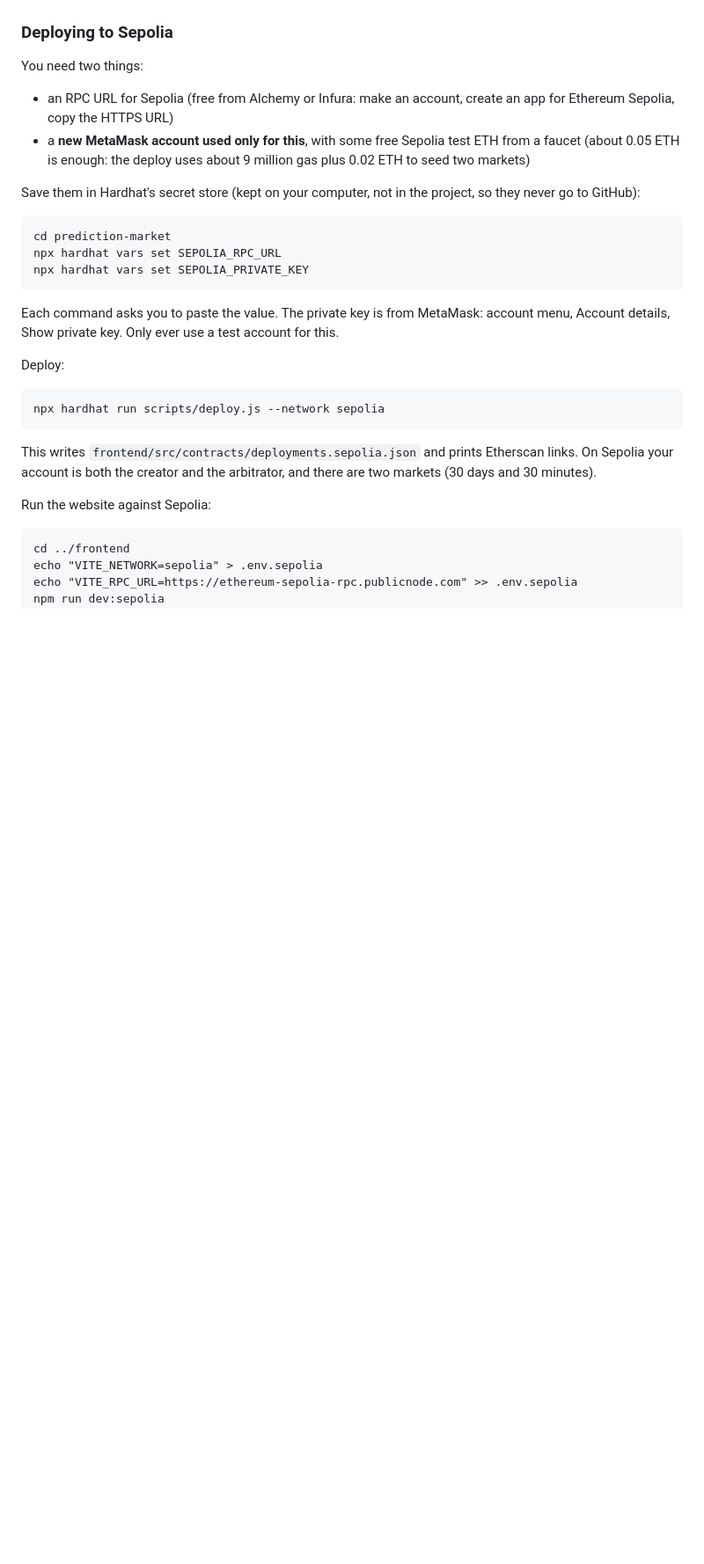
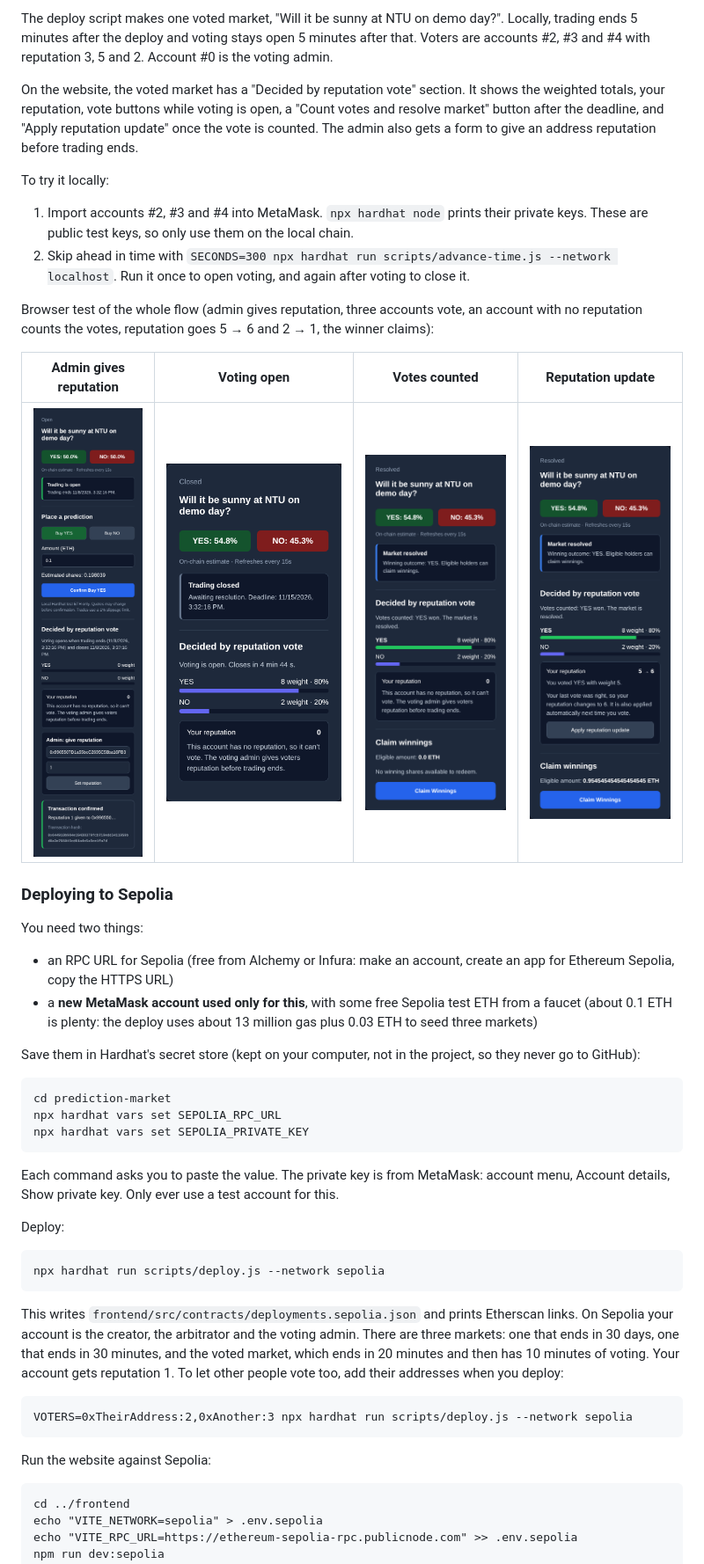
Before and after one commit to dayuhnah/Edward-project, a Markdown page: README.md, the part around one of its changes. Shown at 88% size. GitHub-like rendering; pictures changed too: docs/task2b/vote-1-admin.png (added), docs/task2b/vote-2-voting.png (added), docs/task2b/vote-3-finalized.png (added); blank space fills up the shorter version.

Commit message:
2b: reputation updates, voting tests and voting in the frontend

````diff
--- a/README.md
+++ b/README.md
@@ -337,8 +359,21 @@ npx hardhat test
+The deploy script makes one voted market, "Will it be sunny at NTU on demo day?". Locally, trading ends 5 minutes after the deploy and voting stays open 5 minutes after that. Voters are accounts #2, #3 and #4 with reputation 3, 5 and 2. Account #0 is the voting admin.
+
+On the website, the voted market has a "Decided by reputation vote" section. It shows the weighted totals, your reputation, vote buttons while voting is open, a "Count votes and resolve market" button after the deadline, and "Apply reputation update" once the vote is counted. The admin also gets a form to give an address reputation before trading ends.
+
+To try it locally:
+1. Import accounts #2, #3 and #4 into MetaMask. `npx hardhat node` prints their private keys. These are public test keys, so only use them on the local chain.
+2. Skip ahead in time with `SECONDS=300 npx hardhat run scripts/advance-time.js --network localhost`. Run it once to open voting, and again after voting to close it.
+
+Browser test of the whole flow (admin gives reputation, three accounts vote, an account with no reputation counts the votes, reputation goes 5 → 6 and 2 → 1, the winner claims):
+
+| Admin gives reputation | Voting open | Votes counted | Reputation update |
+|---|---|---|---|
+| ![](docs/task2b/vote-1-admin.png) | ![](docs/task2b/vote-2-voting.png) | ![](docs/task2b/vote-3-finalized.png) | ![](docs/task2b/vote-4-reputation-update.png) |
 
 ### Deploying to Sepolia
 You need two things:
 - an RPC URL for Sepolia (free from Alchemy or Infura: make an account, create an app for Ethereum Sepolia, copy the HTTPS URL)
-- a **new MetaMask account used only for this**, with some free Sepolia test ETH from a faucet (about 0.05 ETH is enough: the deploy uses about 9 million gas plus 0.02 ETH to seed two markets)
+- a **new MetaMask account used only for this**, with some free Sepolia test ETH from a faucet (about 0.1 ETH is plenty: the deploy uses about 13 million gas plus 0.03 ETH to seed three markets)
 
 Save them in Hardhat's secret store (kept on your computer, not in the project, so they never go to GitHub):
 ```
@@ -352,7 +387,10 @@ Deploy:
 ```
 npx hardhat run scripts/deploy.js --network sepolia
 ```
-This writes `frontend/src/contracts/deployments.sepolia.json` and prints Etherscan links. On Sepolia your account is both the creator and the arbitrator, and there are two markets (30 days and 30 minutes).
+This writes `frontend/src/contracts/deployments.sepolia.json` and prints Etherscan links. On Sepolia your account is the creator, the arbitrator and the voting admin. There are three markets: one that ends in 30 days, one that ends in 30 minutes, and the voted market, which ends in 20 minutes and then has 10 minutes of voting. Your account gets reputation 1. To let other people vote too, add their addresses when you deploy:
+```
+VOTERS=0xTheirAddress:2,0xAnother:3 npx hardhat run scripts/deploy.js --network sepolia
+```
 
 Run the website against Sepolia:
 ```
````
Also changed, not shown: other parts of README.md (+23 -1 lines), 11 other files.
